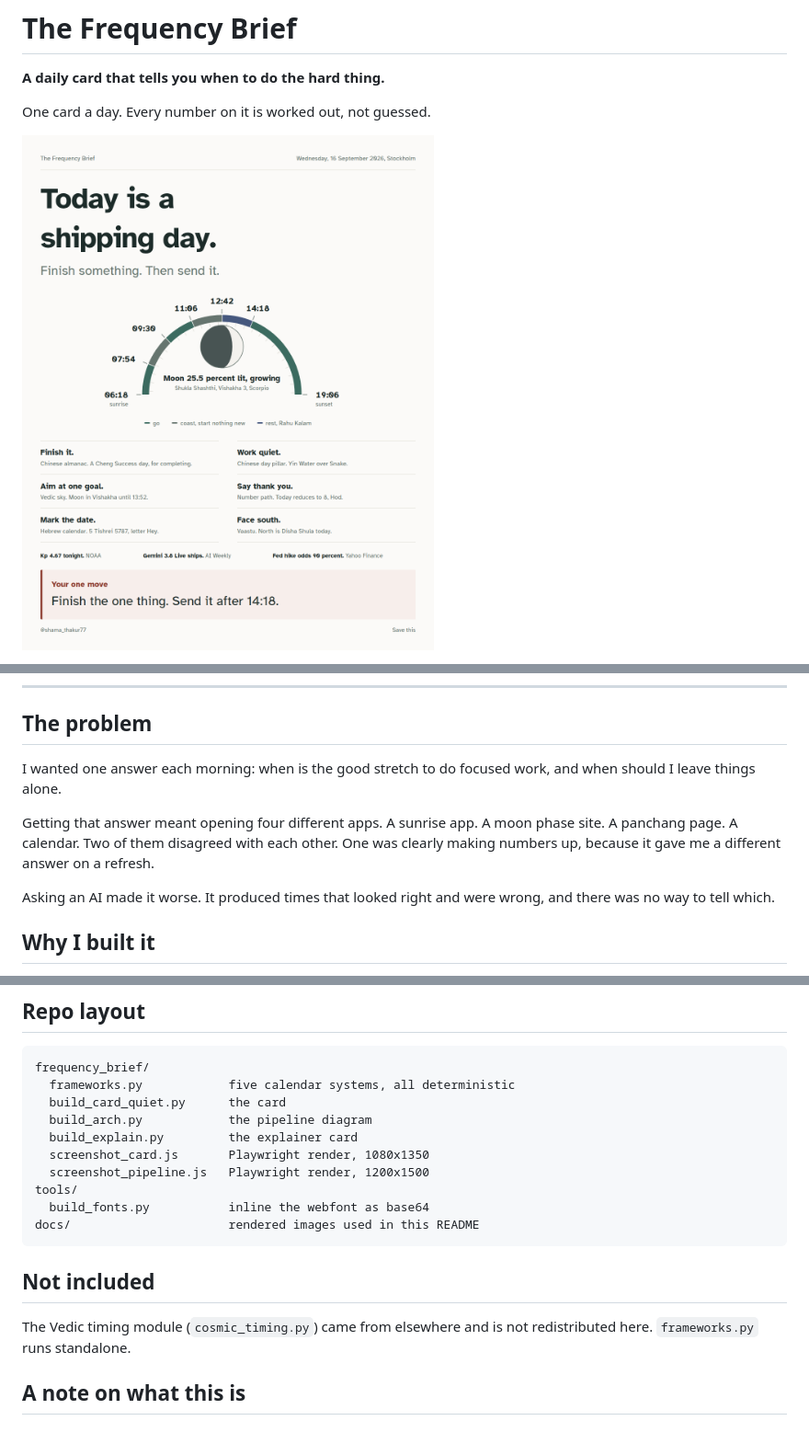
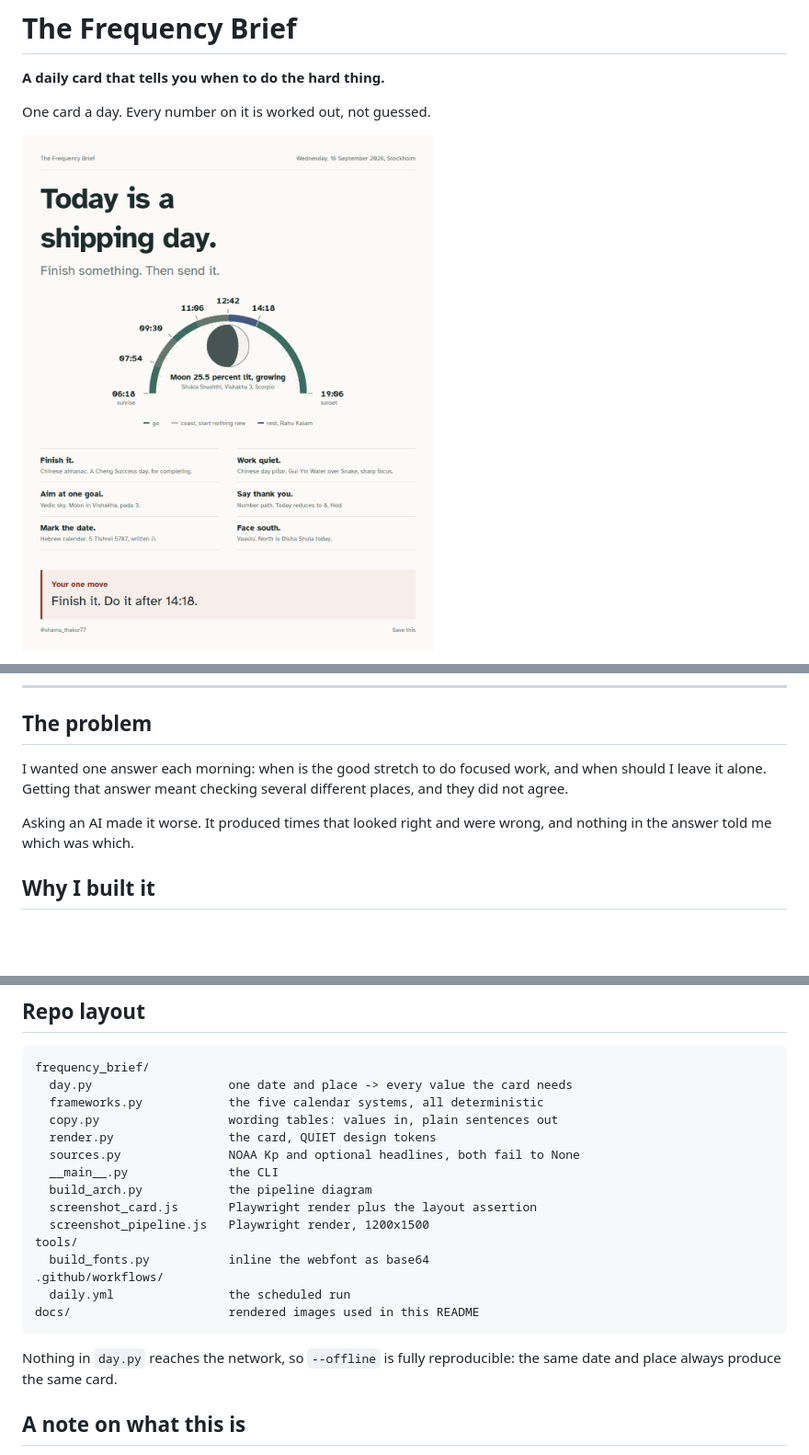
Before and after one commit to shamathakur77/frequency-brief, a Markdown page: README.md, 3 parts joined by grey strips. Shown at 92% size. GitHub-like rendering; pictures changed too: docs/card.png; blank space fills up the shorter version.

````diff
--- a/README.md
+++ b/README.md
@@ -13,13 +15,9 @@ One card a day. Every number on it is worked out, not guessed.
 I wanted one answer each morning: when is the good stretch to do focused work,
-and when should I leave things alone.
-
-Getting that answer meant opening four different apps. A sunrise app. A moon
-phase site. A panchang page. A calendar. Two of them disagreed with each other.
-One was clearly making numbers up, because it gave me a different answer on a
-refresh.
+and when should I leave it alone. Getting that answer meant checking several
+different places, and they did not agree.
 
 Asking an AI made it worse. It produced times that looked right and were wrong,
-and there was no way to tell which.
+and nothing in the answer told me which was which.
 
 ## Why I built it
 
@@ -140,21 +150,24 @@ contrast · HTML email that survives real clients · technical writing
 
 ```
 frequency_brief/
-  frameworks.py            five calendar systems, all deterministic
-  build_card_quiet.py      the card
+  day.py                   one date and place -> every value the card needs
+  frameworks.py            the five calendar systems, all deterministic
+  copy.py                  wording tables: values in, plain sentences out
+  render.py                the card, QUIET design tokens
+  sources.py               NOAA Kp and optional headlines, both fail to None
+  __main__.py              the CLI
   build_arch.py            the pipeline diagram
-  build_explain.py         the explainer card
-  screenshot_card.js       Playwright render, 1080x1350
+  screenshot_card.js       Playwright render plus the layout assertion
   screenshot_pipeline.js   Playwright render, 1200x1500
 tools/
   build_fonts.py           inline the webfont as base64
+.github/workflows/
+  daily.yml                the scheduled run
 docs/                      rendered images used in this README
 ```
 
-## Not included
-
-The Vedic timing module (`cosmic_timing.py`) came from elsewhere and is not
-redistributed here. `frameworks.py` runs standalone.
+Nothing in `day.py` reaches the network, so `--offline` is fully reproducible:
+the same date and place always produce the same card.
 
 ## A note on what this is
 
````
Also changed, not shown: other parts of README.md (+20 -6 lines), 8 other files.
